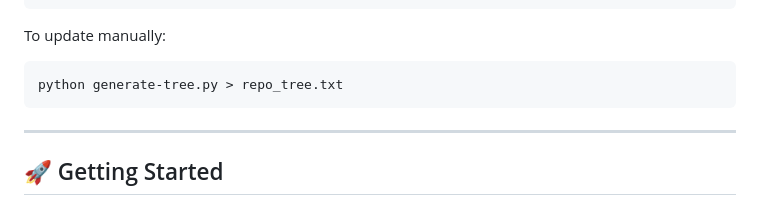
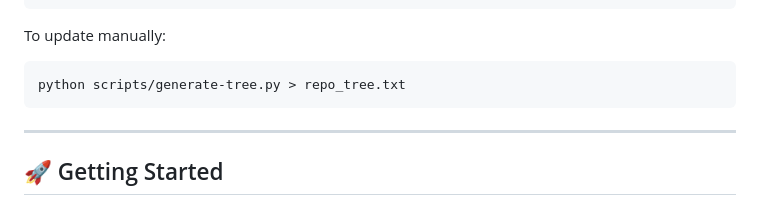
Before and after one commit to greateden/Verlan-Identification-Normalisation, a Markdown page: docs/readme.md, the part around the change. GitHub-like rendering.

Commit message:
docs: update tree generation command

````diff
--- a/docs/readme.md
+++ b/docs/readme.md
@@ -79,7 +79,7 @@ project-root/
 
 To update manually:
 ```text
-python generate-tree.py > repo_tree.txt
+python scripts/generate-tree.py > repo_tree.txt
 ```
 
 ---
````
